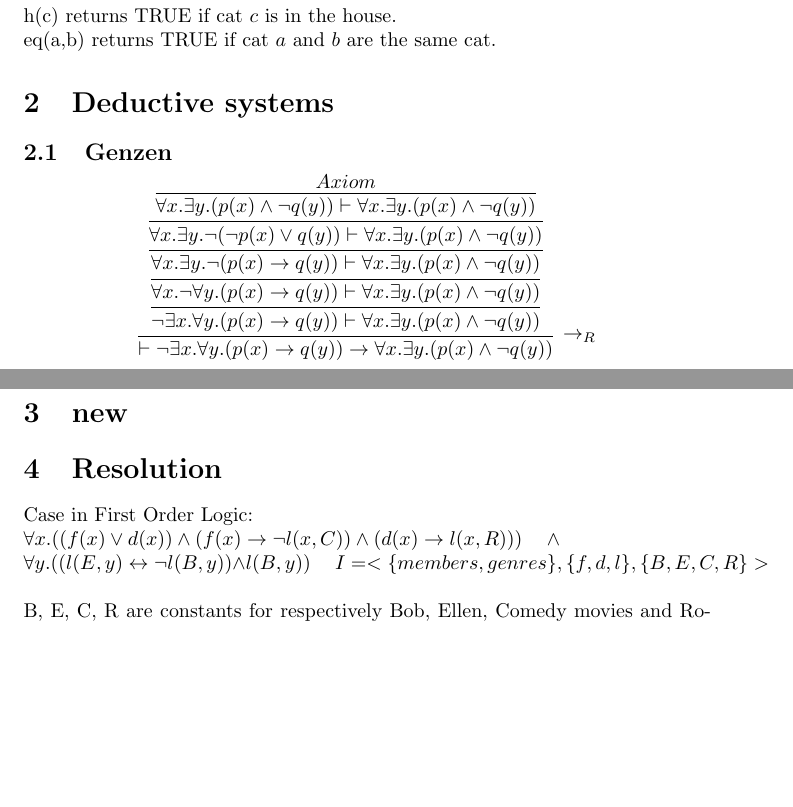
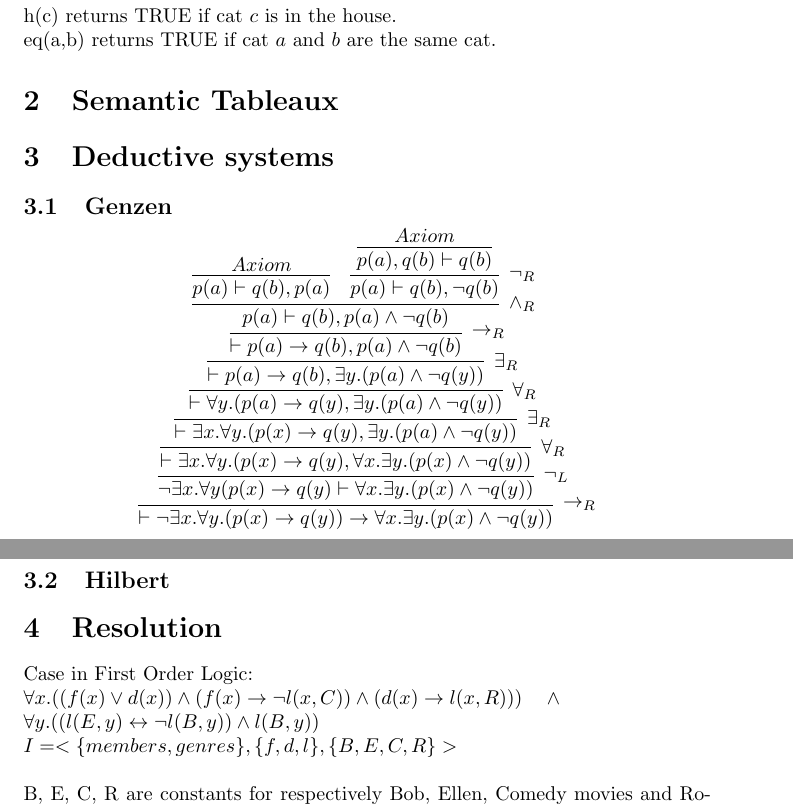
Before and after one commit to dijkpah/advanced_logic, a LaTeX problem sheet (Exercise 2/report.tex): two parts of pages 1 and 2 of 3, joined at a grey line, cut so that both start at the same text, the shorter picture padded with empty space. Compiled offline with pdfLaTeX.

Commit message:
Genzen corrected

```diff
--- a/Exercise 2/report.tex
+++ b/Exercise 2/report.tex
@@ -53,25 +53,30 @@ $$
 Where $cats$ is the set of all cats.\\
 h(c) returns TRUE if cat $c$ is in the house.\\
 eq(a,b) returns TRUE if cat $a$ and $b$ are the same cat.
+\section{Semantic Tableaux}
+
 \section{Deductive systems}
+
 \subsection{Genzen}
 $$
 \infer[\rightarrow_R]{\vdash\neg\exists x.\forall y.(p(x)\rightarrow q(y))\rightarrow\forall x. \exists y.(p(x)\wedge \neg q(y))}{
-	\infer{\neg\exists x.\forall y.(p(x)\rightarrow q(y)) \vdash \forall x. \exists y.(p(x)\wedge\neg q(y))}{
-		\infer{\forall x.\neg\forall y.(p(x)\rightarrow q(y)) \vdash \forall x. \exists y.(p(x)\wedge\neg q(y))}{
-			\infer{\forall x.\exists y.\neg(p(x)\rightarrow q(y)) \vdash \forall x. \exists y.(p(x)\wedge\neg q(y))}{
-				\infer{\forall x.\exists y.\neg(\neg p(x)\vee q(y)) \vdash \forall x. \exists y.(p(x)\wedge\neg q(y))}{
-					\infer{\forall x.\exists y.(p(x)\wedge\neg q(y)) \vdash \forall x. \exists y.(p(x)\wedge\neg q(y))}{
-						Axiom
-					}
-				}
-			}
+\infer[\neg_L]{\neg \exists x.\forall y(p(x)\rightarrow q(y)\vdash \forall x.\exists y.(p(x)\wedge \neg q(y))}{
+\infer[\forall_R]{\vdash \exists x.\forall y.(p(x)\rightarrow q(y), \forall x.\exists y.(p(x)\wedge \neg q(y))}{
+\infer[\exists_R]{\vdash \exists x.\forall y.(p(x)\rightarrow q(y), \exists y.(p(a)\wedge \neg q(y))}{
+\infer[\forall_R]{\vdash \forall y.(p(a)\rightarrow q(y), \exists y.(p(a)\wedge \neg q(y))}{
+\infer[\exists_R]{\vdash p(a)\rightarrow q(b), \exists y.(p(a)\wedge \neg q(y))}{
+\infer[\rightarrow_R]{\vdash p(a)\rightarrow q(b), p(a)\wedge \neg q(b)}{
+	\infer[\wedge_R]{p(a)\vdash q(b),p(a)\wedge\neg q(b)}{
+		\infer{p(a)\vdash q(b),p(a)}{Axiom}
+		&
+		\infer[\neg_R]{p(a)\vdash q(b),\neg q(b)}{
+			\infer{p(a),q(b)\vdash q(b)}{Axiom}
 		}
 	}
 }
+}}}}}}
 $$
-
-\section{new}
+\subsection{Hilbert}
 \section{Resolution}
 
 
```
Also changed, not shown: Exercise 2/report.tex (2 more changed lines).
